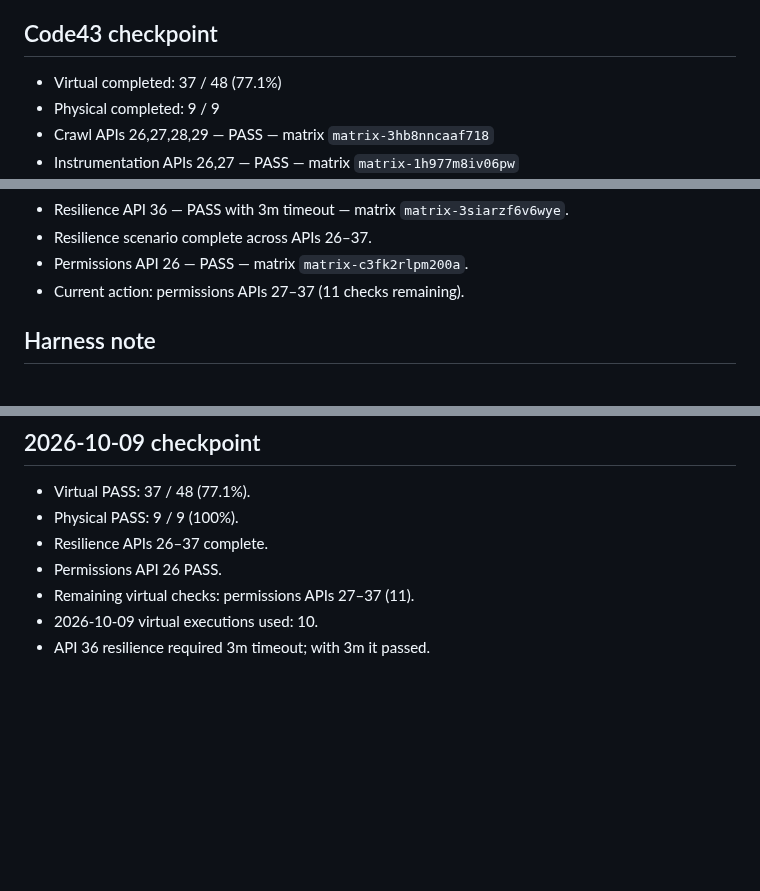
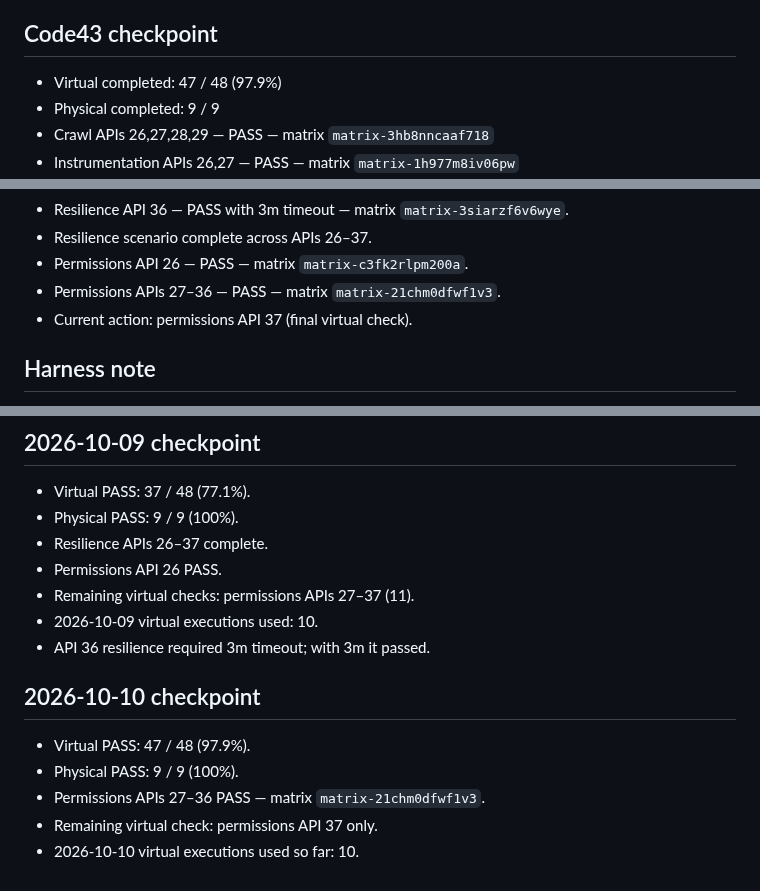
Before and after one commit to canmuslu59/halka-arz-portfoy, a Markdown page: testlab/compatibility-plan.md, 3 parts joined by grey strips. GitHub-like rendering; blank space fills up the shorter version.

Commit message:
test: record Code43 permissions APIs 27-36 PASS

```diff
--- a/testlab/compatibility-plan.md
+++ b/testlab/compatibility-plan.md
@@ -25,7 +25,7 @@ After virtual coverage is healthy:
 - Do not exceed 5 physical runs in a day; preserve retry capacity.
 
 ## Code43 checkpoint
-- Virtual completed: 37 / 48 (77.1%)
+- Virtual completed: 47 / 48 (97.9%)
 - Physical completed: 9 / 9
 - Crawl APIs 26,27,28,29 — PASS — matrix `matrix-3hb8nncaaf718`
 - Instrumentation APIs 26,27 — PASS — matrix `matrix-1h977m8iv06pw`
@@ -56,7 +56,8 @@ After virtual coverage is healthy:
 - Resilience API 36 — PASS with 3m timeout — matrix `matrix-3siarzf6v6wye`.
 - Resilience scenario complete across APIs 26–37.
 - Permissions API 26 — PASS — matrix `matrix-c3fk2rlpm200a`.
-- Current action: permissions APIs 27–37 (11 checks remaining).
+- Permissions APIs 27–36 — PASS — matrix `matrix-21chm0dfwf1v3`.
+- Current action: permissions API 37 (final virtual check).
 
 
 ## Harness note
@@ -95,3 +96,11 @@ After virtual coverage is healthy:
 - Remaining virtual checks: permissions APIs 27–37 (11).
 - 2026-10-09 virtual executions used: 10.
 - API 36 resilience required 3m timeout; with 3m it passed.
+
+
+## 2026-10-10 checkpoint
+- Virtual PASS: 47 / 48 (97.9%).
+- Physical PASS: 9 / 9 (100%).
+- Permissions APIs 27–36 PASS — matrix `matrix-21chm0dfwf1v3`.
+- Remaining virtual check: permissions API 37 only.
+- 2026-10-10 virtual executions used so far: 10.
```
